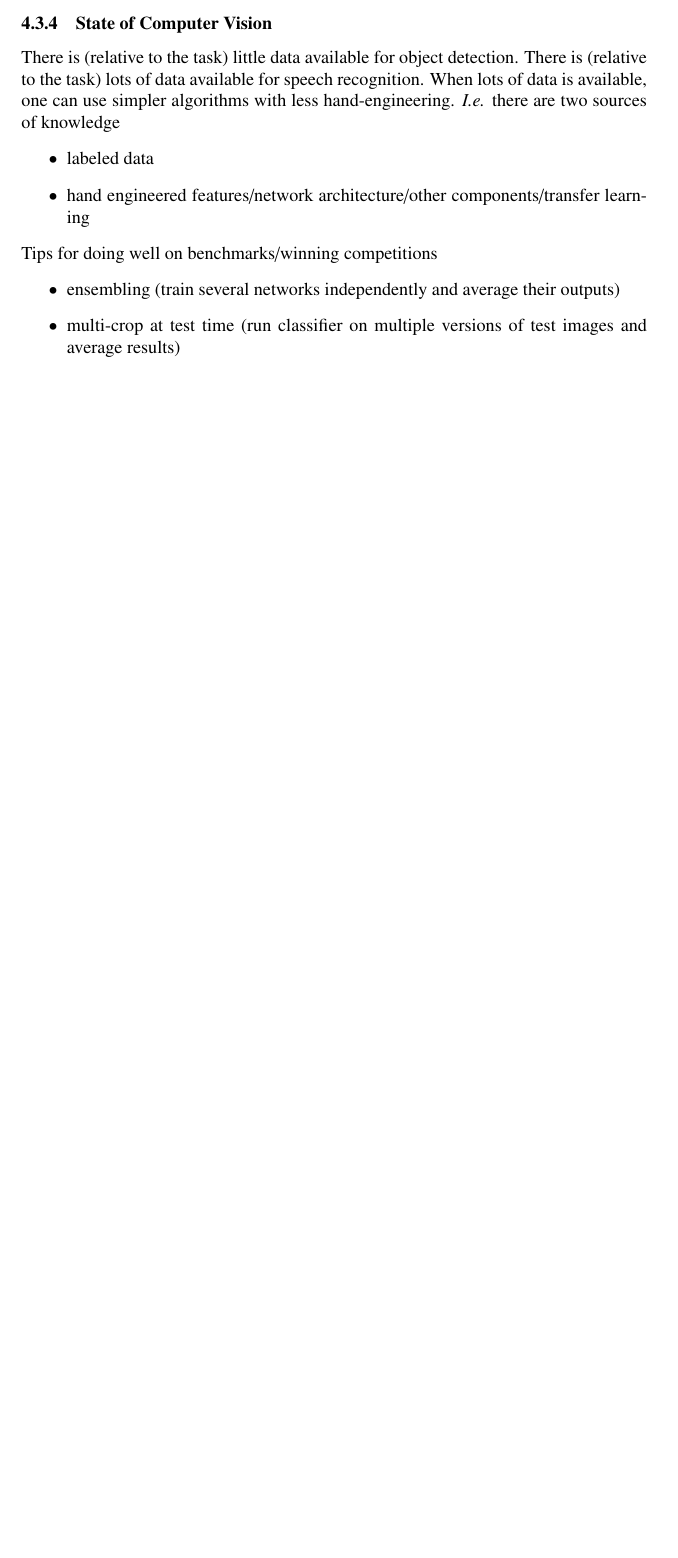
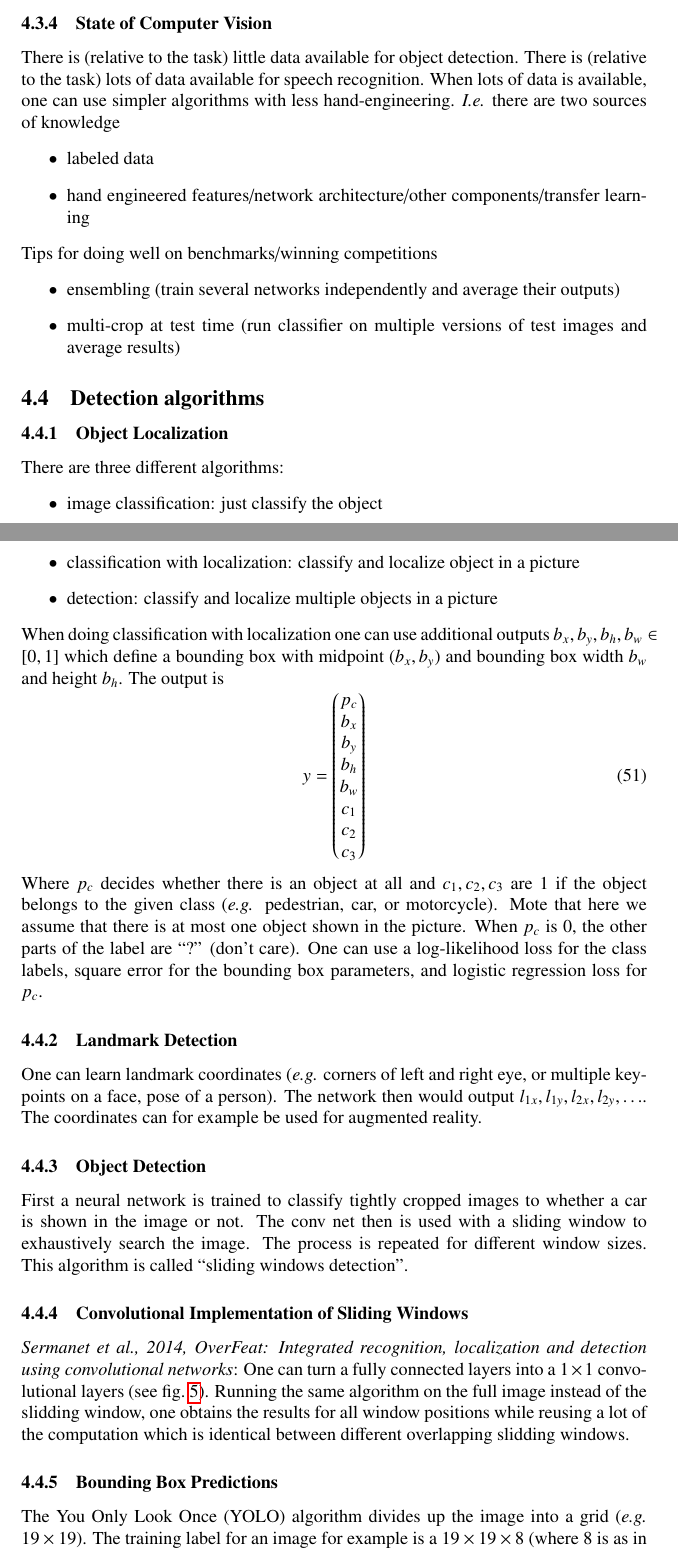
Before and after one commit to wedesoft/deep-learning-course, a LaTeX document (deep-learning-course.tex): part of page 30 of 30 before the commit and two parts of pages 30 and 31 of 32 after it, the two joined at a grey line, cut so that both start at the same text, the shorter picture padded with empty space. Compiled offline with pdfLaTeX.

Commit message:
Object detection

```diff
--- a/deep-learning-course.tex
+++ b/deep-learning-course.tex
@@ -1304,3 +1304,39 @@ Tips for doing well on benchmarks/winning competitions
   \item multi-crop at test time (run classifier on multiple versions of test images and average results)
 \end{itemize}
 
+\subsection{Detection algorithms}
+\subsubsection{Object Localization}\label{cha:localize}
+There are three different algorithms:
+\begin{itemize}
+  \item image classification: just classify the object
+  \item classification with localization: classify and localize object in a picture
+  \item detection: classify and localize multiple objects in a picture
+\end{itemize}
+When doing classification with localization one can use additional outputs $b_x, b_y, b_h, b_w\in[0,1]$ which define a bounding box
+with midpoint $(b_x,b_y)$ and bounding box width $b_w$ and height $b_h$.
+The output is
+\begin{equation}
+  y=\begin{pmatrix}p_c\\b_x\\b_y\\b_h\\b_w\\c_1\\c_2\\c_3\end{pmatrix}
+\end{equation}
+Where $p_c$ decides whether there is an object at all and $c_1,c_2,c_3$ are $1$ if the object belongs to the given class (\emph{e.g.} pedestrian, car, or motorcycle).
+Mote that here we assume that there is at most one object shown in the picture.
+When $p_c$ is $0$, the other parts of the label are ``?'' (don't care).
+One can use a log-likelihood loss for the class labels, square error for the bounding box parameters,
+and logistic regression loss for $p_c$.
+
+\subsubsection{Landmark Detection}
+One can learn landmark coordinates (\emph{e.g.} corners of left and right eye, or multiple keypoints on a face, pose of a person).
+The network then would output $l_{1x},l_{1y},l_{2x},l_{2y},\ldots$.
+The coordinates can for example be used for augmented reality.
+
+\subsubsection{Object Detection}
+First a neural network is trained to classify tightly cropped images to whether a car is shown in the image or not.
+The conv net then is used with a sliding window to exhaustively search the image.
+The process is repeated for different window sizes.
+This algorithm is called ``sliding windows detection''.
+
+\subsubsection{Convolutional Implementation of Sliding Windows}
+\emph{Sermanet et al., 2014, OverFeat: Integrated recognition, localization and detection using convolutional networks}:
+One can turn a fully connected layers into a $1\times 1$ convolutional layers (see \cref{fig:convslide}).
+Running the same algorithm on the full image instead of the slidding window, one obtains the results for all window positions
+while reusing a lot of the computation which is identical between different overlapping slidding windows.
@@ -1306,0 +1347,7 @@ Tips for doing well on benchmarks/winning competitions
+    \label{fig:convslide}
+  \end{center}
+\end{figure}
+
+\subsubsection{Bounding Box Predictions}
+The You Only Look Once (YOLO) algorithm divides up the image into a grid (\emph{e.g.} $19\times 19$).
+The training label for an image for example is a $19\times 19\times 8$ (where $8$ is as in \cref{cha:localize}).
```
Also changed, not shown: Makefile, convslide.png (added), deep-learning-course.tex (8 more changed lines).
